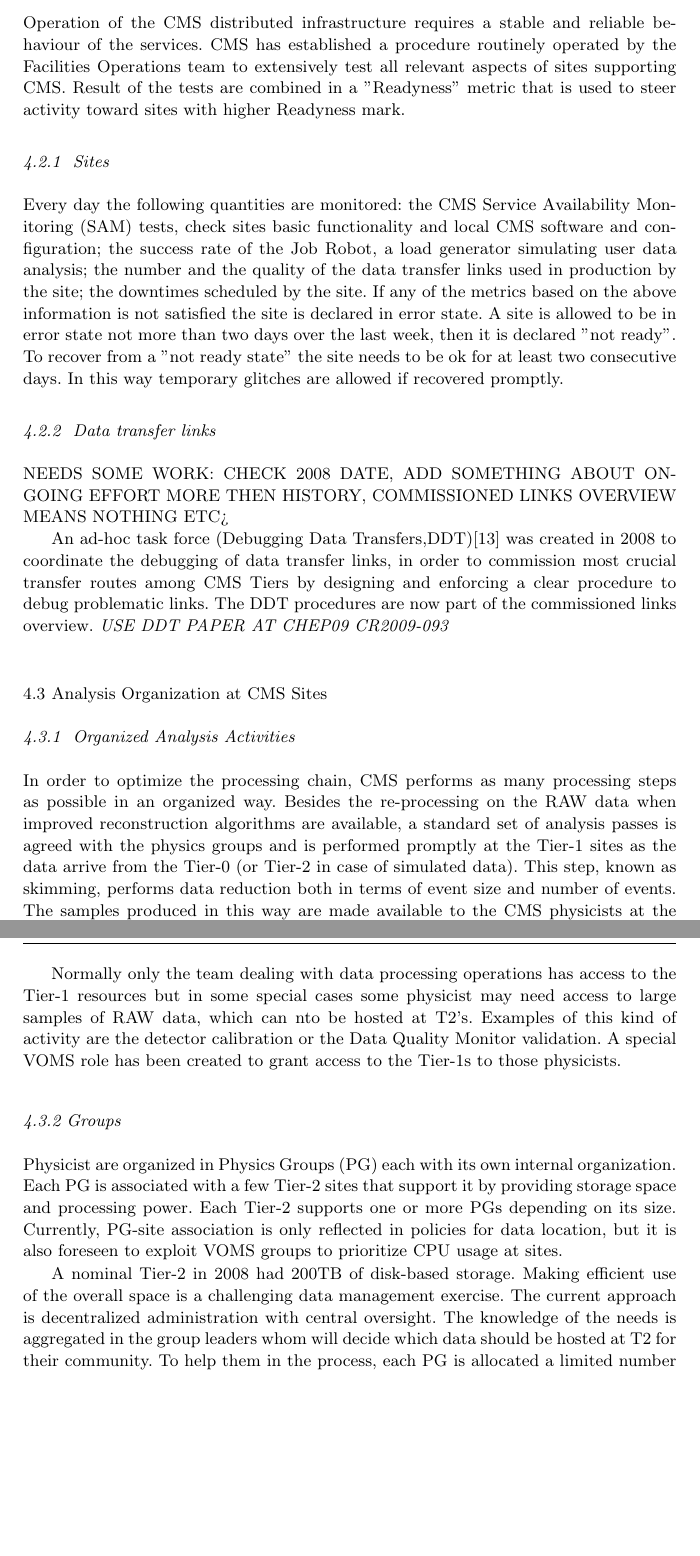
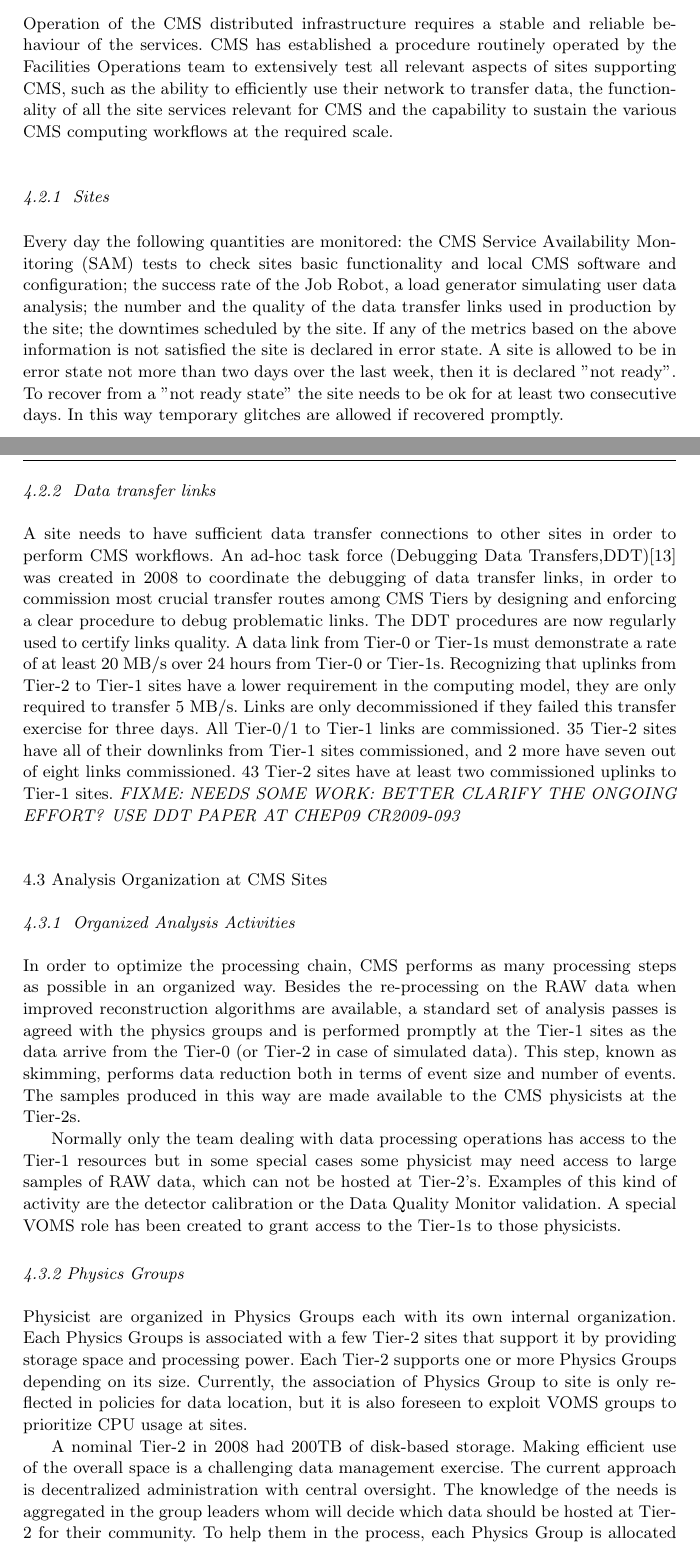
Before and after one commit to afanfani/usercode, a LaTeX paper (JOGC_CMSAnalysis/CMSAnalysis.tex): two parts of pages 10 and 11 of 18 before the commit and two parts of pages 9 and 10 of 17 after it, joined at a grey line, cut so that both start at the same text, the shorter picture padded with empty space. Compiled offline with pdfLaTeX.

Commit message:
small chenges and figures reorganization

```diff
--- a/JOGC_CMSAnalysis/CMSAnalysis.tex
+++ b/JOGC_CMSAnalysis/CMSAnalysis.tex
@@ -436,49 +437,44 @@
 
 \subsection{Infrastructure readiness}
 \label{sec:4_2}
-Operation of the CMS distributed infrastructure
-requires a stable and reliable behaviour of the services.
-CMS has established a procedure routinely operated by
-the Facilities Operations team to extensively test all relevant
-aspects of sites supporting CMS. Result of the tests are
-combined in a "Readyness" metric that is used to steer
-activity toward sites with higher Readyness mark.
+Operation of the CMS distributed infrastructure requires a stable and
+reliable behaviour of the services.
+CMS has established a procedure routinely operated by the Facilities
+Operations team to extensively test all relevant aspects of sites
+supporting CMS, such as the ability to efficiently use their network
+to transfer data, the functionality of all the site services relevant for CMS and the capability to sustain the various CMS computing workflows at the required scale.
+% FIXME: AF is not sure how that steering occurs..it does not for the time being in analysis
+%Result of the tests are combined in a "Readyness" metric that is used to
+%steer activity toward sites with higher Readyness mark.
+
 \subsubsection{ Sites }
 \label{sec:4_2_1}
-%systematically test each site and improve the availability of the Tier-1s and Tier-2 sites
 %\emph{USE THE COMMISSIONING PAPER AT CHEP09 CR2009-089}
 %\emph{USE site commissioning section in INTEGRATION PAPER AT CHEP09 CR2009-087}
-
 Every day the following quantities are monitored:
-the CMS Service Availability Monitoring (SAM) tests,
-check sites basic
+the CMS Service Availability Monitoring (SAM) tests to check sites basic
 functionality and local CMS software and configuration;
 the success rate of the Job Robot, a load generator simulating
 user data analysis; the number and the quality of the data
 transfer links used in production by the site;
 the downtimes scheduled by the site.
-If any of the metrics based on the above
-information is not satisfied the site is declared in
-error state. A site is allowed to be in error state
-not more than two days over the last week, then it
-is declared "not ready". To recover from a "not ready state"
-the site needs to be ok for at least two consecutive days.
-In this way temporary glitches are allowed if recovered promptly.
-
+If any of the metrics based on the above information is not satisfied the site is declared in error state. A site is allowed to be in error state
+not more than two days over the last week, then it is declared "not ready".
+To recover from a "not ready state" the site needs to be ok for at least two consecutive days. In this way temporary glitches are allowed if recovered promptly.
 
 \subsubsection{ Data transfer links }
 \label{sec:LinkCommissioning}
 %% From DanieleB
-NEEDS SOME WORK: CHECK 2008 DATE, ADD SOMETHING ABOUT
-ONGOING EFFORT MORE THEN HISTORY, COMMISSIONED LINKS OVERVIEW
-MEANS NOTHING ETC>
-
+A site needs to have sufficient data transfer connections to other sites in order to perform CMS workflows.
 An ad-hoc task force (Debugging Data Transfers,DDT)\cite{RefDDT}
 was created in 2008 to coordinate the debugging of data transfer links,
-in order to commission most crucial transfer routes among
-CMS Tiers by designing and enforcing a clear procedure
-to debug problematic links.
-The DDT procedures are now part of the commissioned links overview.
+in order to commission most crucial transfer routes among CMS Tiers
+by designing and enforcing a clear procedure to debug problematic links.
+The DDT procedures are now regularly used to certify links quality.
+A data link from Tier-0 or Tier-1s must demonstrate a rate of at least 20 MB/s over 24 hours from Tier-0 or Tier-1s. Recognizing that uplinks from Tier-2 to Tier-1 sites have a lower requirement in the computing model, they are only required to transfer 5 MB/s. Links are only decommissioned if they
+failed this transfer exercise for three days.
+All Tier-0/1 to Tier-1 links are commissioned. 35 Tier-2 sites have all of their downlinks from Tier-1 sites commissioned, and 2 more have seven out of eight links commissioned. 43 Tier-2 sites have at least two commissioned uplinks to Tier-1 sites.
+\emph{FIXME: NEEDS SOME WORK: BETTER CLARIFY THE ONGOING EFFORT?}
 \emph{USE DDT PAPER AT CHEP09 CR2009-093}
 
 
@@ -499,27 +495,24 @@
 The samples produced in this way are made available
 to the CMS physicists at the Tier-2s. % together with the AOD.
 
-Normally only the team dealing with data processing operations
+Normally only the team dealing with data processing operations %(Data Operation)
 has access to the Tier-1 resources but in some special cases
 some physicist may need access to large samples of RAW data,
-which can nto be hosted at T2's.
+which can not be hosted at Tier-2's.
 Examples of this kind of activity are the detector
 calibration or the Data Quality Monitor validation.
 A special VOMS role has been created to grant access
 to the Tier-1s to those physicists.
 
-\subsubsection{Groups}
+\subsubsection{Physics Groups}
 \label{sec:4_3_2}
-Physicist are organized in Physics Groups (PG) each with its own internal organization.
-Each PG is associated with a few Tier-2 sites that support it by providing
-storage space and processing power.
-Each Tier-2 supports one or more PGs depending on its size.
-Currently, PG-site association is only reflected in policies for data location,
-but it is also foreseen to exploit VOMS groups to prioritize CPU usage at sites.
+Physicist are organized in Physics Groups each with its own internal organization.
+Each Physics Groups is associated with a few Tier-2 sites that support it by providing storage space and processing power.
+Each Tier-2 supports one or more Physics Groups depending on its size.
+Currently, the association of Physics Group to site is only reflected in policies for data location, but it is also foreseen to exploit VOMS groups to prioritize CPU usage at sites.
 
 A nominal Tier-2 in 2008 had 200TB of disk-based storage.
 Making efficient use of the overall space is a challenging data management exercise.
 The current approach is decentralized administration with central oversight.
-The knowledge of the needs is aggregated in the group leaders  whom will decide
-which data should be hosted at T2 for their community. To help
-them in the process, each PG is allocated a limited number of 'quanta',
+The knowledge of the needs is aggregated in the group leaders whom will decide which data should be hosted at Tier-2 for their community. To help
+them in the process, each Physics Group is allocated a limited number
```
Also changed, not shown: JOGC_CMSAnalysis/CMSAnalysis.tex (117 more changed lines).
